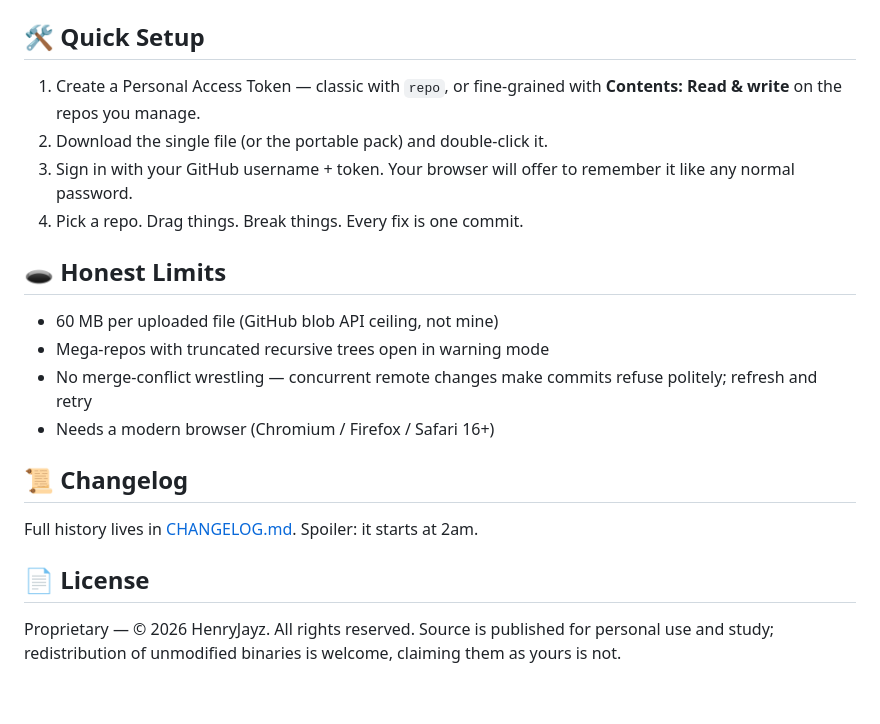
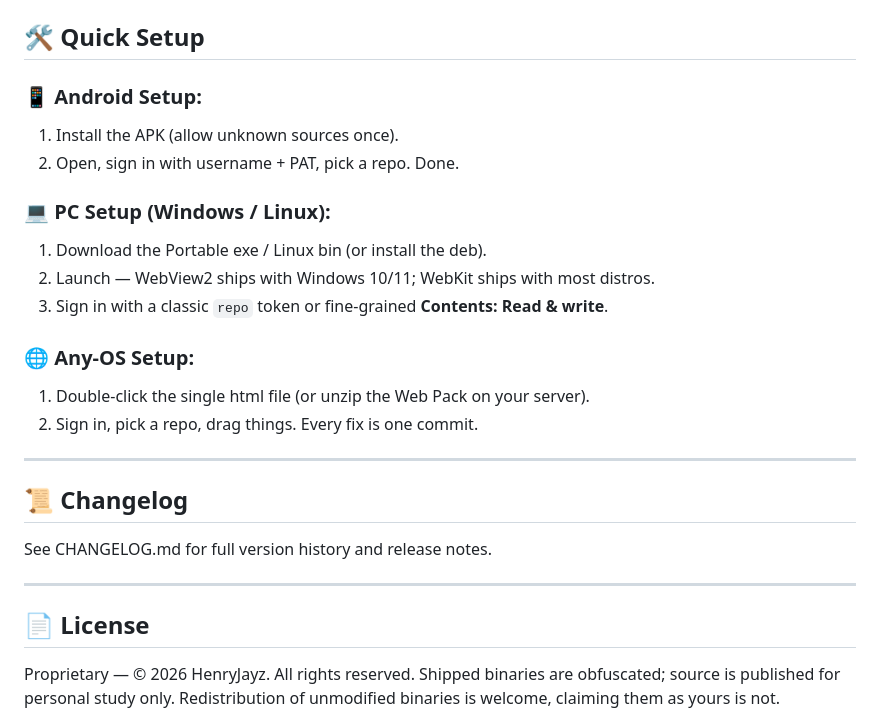
Before and after one commit to HenryCarm/CelSuite_Github-Repository-Explorer, a Markdown page: README.md, the part around one of its changes. Rendered like a GitHub page; blank space fills up the shorter version.

```diff
--- a/README.md
+++ b/README.md
@@ -62,23 +68,31 @@ All artifacts are built and attached by GitHub Actions on every tag.
 
 ## 🛠️ Quick Setup
 
-1. Create a Personal Access Token — classic with `repo`, or fine-grained with **Contents: Read & write** on the repos you manage.
-2. Download the single file (or the portable pack) and double-click it.
-3. Sign in with your GitHub username + token. Your browser will offer to remember it like any normal password.
-4. Pick a repo. Drag things. Break things. Every fix is one commit.
+### 📱 Android Setup:
 
-## 🕳️ Honest Limits
+1. Install the APK (allow unknown sources once).
+2. Open, sign in with username + PAT, pick a repo. Done.
 
-- 60 MB per uploaded file (GitHub blob API ceiling, not mine)
-- Mega-repos with truncated recursive trees open in warning mode
-- No merge-conflict wrestling — concurrent remote changes make commits refuse politely; refresh and retry
-- Needs a modern browser (Chromium / Firefox / Safari 16+)
+### 💻 PC Setup (Windows / Linux):
+
+1. Download the Portable exe / Linux bin (or install the deb).
+2. Launch — WebView2 ships with Windows 10/11; WebKit ships with most distros.
+3. Sign in with a classic `repo` token or fine-grained **Contents: Read & write**.
+
+### 🌐 Any-OS Setup:
+
+1. Double-click the single html file (or unzip the Web Pack on your server).
+2. Sign in, pick a repo, drag things. Every fix is one commit.
+
+* * *
 
 ## 📜 Changelog
 
-Full history lives in [CHANGELOG.md](CHANGELOG.md). Spoiler: it starts at 2am.
+See CHANGELOG.md for full version history and release notes.
+
+* * *
 
 ## 📄 License
 
-Proprietary — © 2026 HenryJayz. All rights reserved. Source is published for personal use and study; redistribution of unmodified binaries is welcome, claiming them as yours is not.
+Proprietary — © 2026 HenryJayz. All rights reserved. Shipped binaries are obfuscated; source is published for personal study only. Redistribution of unmodified binaries is welcome, claiming them as yours is not.
 
```
Also changed, not shown: other parts of README.md (+53 -45 lines).
